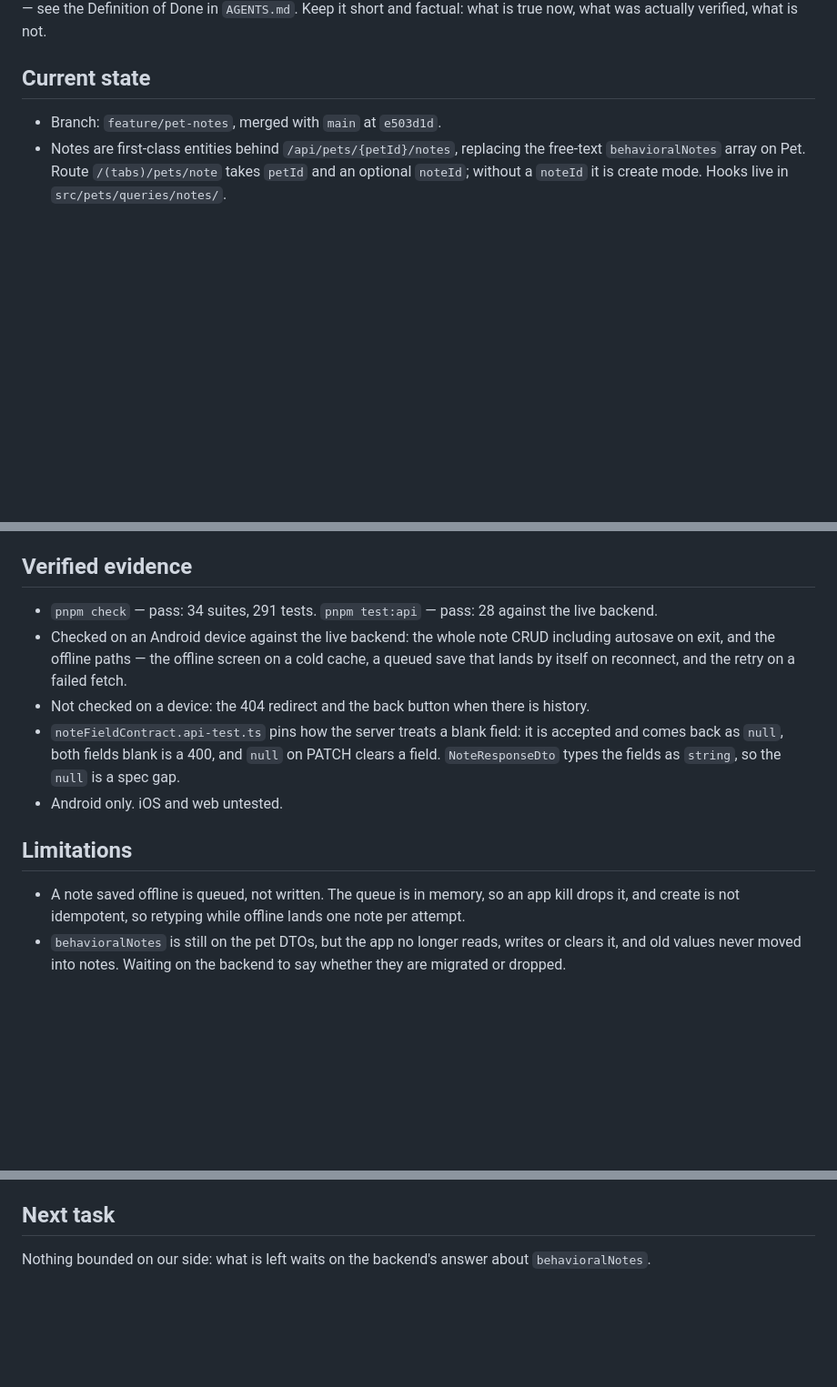
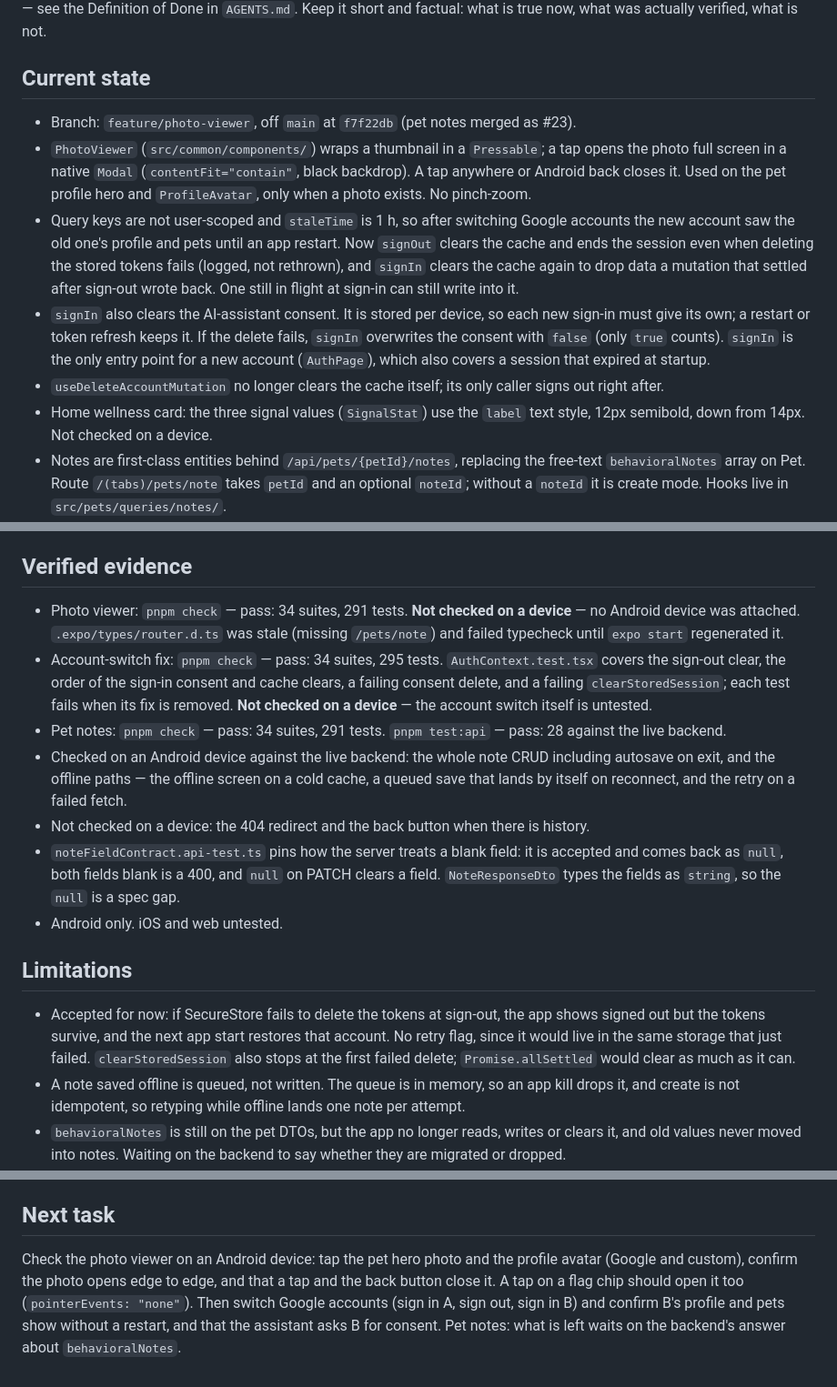
Before and after one commit to Gmust/smart-pet-care-app, a Markdown page: docs/HANDOFF.md, 3 parts joined by grey strips. Shown at 91% size. Rendered like a GitHub page; blank space fills up the shorter version.

Commit message:
docs: update handoff for photo viewer and account-switch fix
Co-Authored-By: Claude Opus 5.5 <noreply@anthropic.com>

```diff
--- a/docs/HANDOFF.md
+++ b/docs/HANDOFF.md
@@ -6,7 +6,24 @@ Keep it short and factual: what is true now, what was actually verified, what is
 
 ## Current state
 
-- Branch: `feature/pet-notes`, merged with `main` at `e503d1d`.
+- Branch: `feature/photo-viewer`, off `main` at `f7f22db` (pet notes merged as #23).
+- `PhotoViewer` (`src/common/components/`) wraps a thumbnail in a `Pressable`; a tap opens
+  the photo full screen in a native `Modal` (`contentFit="contain"`, black backdrop). A tap
+  anywhere or Android back closes it. Used on the pet profile hero and `ProfileAvatar`, only
+  when a photo exists. No pinch-zoom.
+- Query keys are not user-scoped and `staleTime` is 1 h, so after switching Google accounts
+  the new account saw the old one's profile and pets until an app restart. Now `signOut`
+  clears the cache and ends the session even when deleting the stored tokens fails (logged,
+  not rethrown), and `signIn` clears the cache again to drop data a mutation that settled
+  after sign-out wrote back. One still in flight at sign-in can still write into it.
+- `signIn` also clears the AI-assistant consent. It is stored per device, so each new sign-in
+  must give its own; a restart or token refresh keeps it. If the delete fails, `signIn`
+  overwrites the consent with `false` (only `true` counts). `signIn` is the only entry point
+  for a new account (`AuthPage`), which also covers a session that expired at startup.
+- `useDeleteAccountMutation` no longer clears the cache itself; its only caller signs out
+  right after.
+- Home wellness card: the three signal values (`SignalStat`) use the `label` text style,
+  12px semibold, down from 14px. Not checked on a device.
 - Notes are first-class entities behind `/api/pets/{petId}/notes`, replacing the free-text
   `behavioralNotes` array on Pet. Route `/(tabs)/pets/note` takes `petId` and an optional
   `noteId`; without a `noteId` it is create mode. Hooks live in `src/pets/queries/notes/`.
@@ -22,7 +39,14 @@ Keep it short and factual: what is true now, what was actually verified, what is
 
 ## Verified evidence
 
-- `pnpm check` — pass: 34 suites, 291 tests. `pnpm test:api` — pass: 28 against the live backend.
+- Photo viewer: `pnpm check` — pass: 34 suites, 291 tests. **Not checked on a device** — no
+  Android device was attached. `.expo/types/router.d.ts` was stale (missing `/pets/note`)
+  and failed typecheck until `expo start` regenerated it.
+- Account-switch fix: `pnpm check` — pass: 34 suites, 295 tests. `AuthContext.test.tsx`
+  covers the sign-out clear, the order of the sign-in consent and cache clears, a failing
+  consent delete, and a failing `clearStoredSession`; each test fails when its fix is
+  removed. **Not checked on a device** — the account switch itself is untested.
+- Pet notes: `pnpm check` — pass: 34 suites, 291 tests. `pnpm test:api` — pass: 28 against the live backend.
 - Checked on an Android device against the live backend: the whole note CRUD including
   autosave on exit, and the offline paths — the offline screen on a cold cache, a queued
   save that lands by itself on reconnect, and the retry on a failed fetch.
@@ -34,6 +58,10 @@ Keep it short and factual: what is true now, what was actually verified, what is
 
 ## Limitations
 
+- Accepted for now: if SecureStore fails to delete the tokens at sign-out, the app shows
+  signed out but the tokens survive, and the next app start restores that account. No retry
+  flag, since it would live in the same storage that just failed. `clearStoredSession` also
+  stops at the first failed delete; `Promise.allSettled` would clear as much as it can.
 - A note saved offline is queued, not written. The queue is in memory, so an app kill drops
   it, and create is not idempotent, so retyping while offline lands one note per attempt.
 - `behavioralNotes` is still on the pet DTOs, but the app no longer reads, writes or clears
@@ -53,5 +81,9 @@ Keep it short and factual: what is true now, what was actually verified, what is
 
 ## Next task
 
-Nothing bounded on our side: what is left waits on the backend's answer about
-`behavioralNotes`.
+Check the photo viewer on an Android device: tap the pet hero photo and the profile avatar
+(Google and custom), confirm the photo opens edge to edge, and that a tap and the back button
+close it. A tap on a flag chip should open it too (`pointerEvents: "none"`).
+Then switch Google accounts (sign in A, sign out, sign in B) and confirm B's profile and pets
+show without a restart, and that the assistant asks B for consent.
+Pet notes: what is left waits on the backend's answer about `behavioralNotes`.
```
